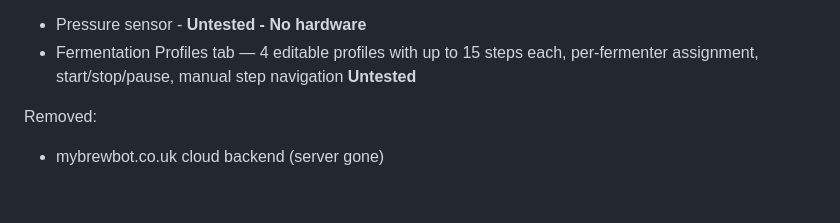
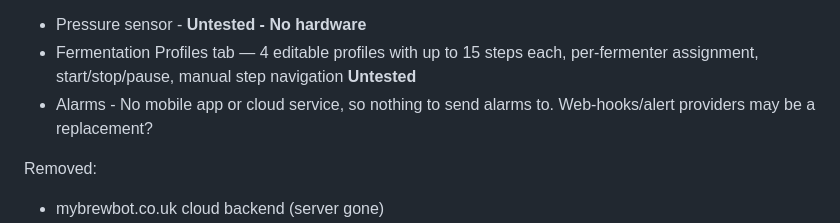
Before and after one commit to scardus/OurBrewbot, a Markdown page: README.md, the part around the change. Rendered like a GitHub page; blank space fills up the shorter version.

```diff
--- a/README.md
+++ b/README.md
@@ -33,6 +33,7 @@ New/Updated Features:
 Not yet implemented / tested:
 - Pressure sensor - __Untested - No hardware__
 - Fermentation Profiles tab — 4 editable profiles with up to 15 steps each, per-fermenter assignment, start/stop/pause, manual step navigation __Untested__
+- Alarms - No mobile app or cloud service, so nothing to send alarms to. Web-hooks/alert providers may be a replacement?
 
 Removed:
 
```
